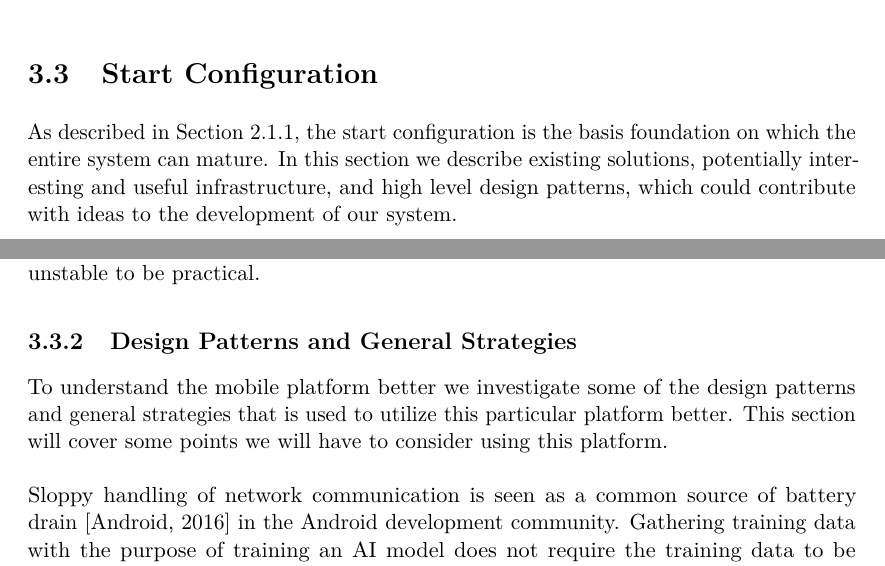
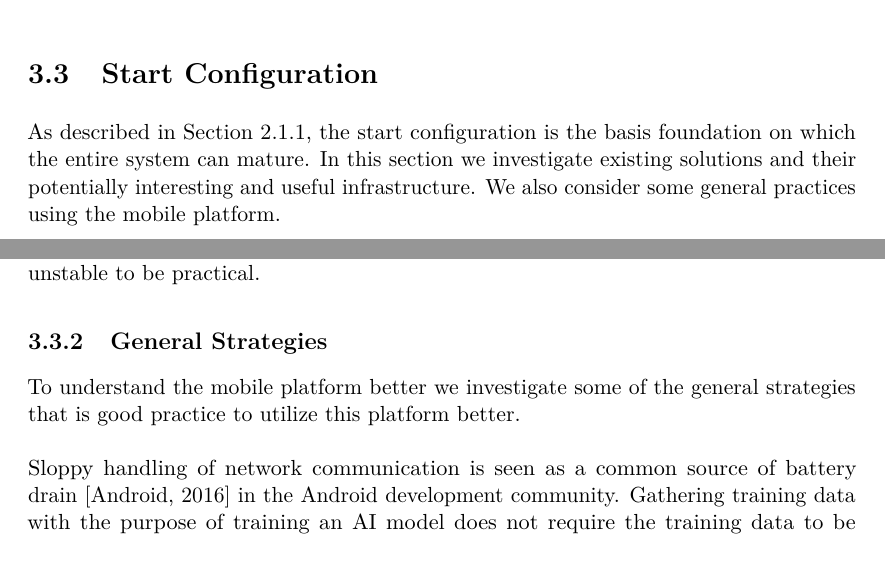
Before and after one commit to Shaderex/SW8-Report, a LaTeX thesis (super_main.tex, which reads content/problem_analysis/start_configuration.tex): two parts of pages 16 and 18 of 56, joined at a grey line, cut so that both start at the same text. Compiled offline with pdfLaTeX.

Commit message:
Update introductions

```diff
--- a/content/problem_analysis/start_configuration.tex
+++ b/content/problem_analysis/start_configuration.tex
@@ -1,7 +1,7 @@
 %!TEX root = ../../super_main.tex
 \section{Start Configuration}
 \label{sec:start_configuration}
-As described in \secref{sub:essence_start_configuration}, the start configuration is the basis foundation on which the entire system can mature. In this section we describe existing solutions, potentially interesting and useful infrastructure, and high level design patterns, which could contribute with ideas to the development of our system.
+As described in \secref{sub:essence_start_configuration}, the start configuration is the basis foundation on which the entire system can mature. In this section we investigate existing solutions and their potentially interesting and useful infrastructure. We also consider some general practices using the mobile platform.
 
 \subsection{Existing Solutions}
 Some solutions that uses data gathering in the world of mental health have been investigated. It seems that a lot of software have been designed to improve mental health using mobile sensor data gathering. We will discuss two solutions that both monitor subjects using smartphone sensors and have these subjects fill out surveys. We here refer to subjects as both participants of a data gathering systems and individuals involved in medical research.
@@ -41,8 +41,8 @@ Like Purple Robot, Sensor Data is an iPhone application for gathering unlabeled
 It might already be challenge for us to gain the trust of users. We are handling sensitive information about their everyday activities and life.
 Installing a third part application to handle this information could become a potential trust issue. We have installed the Purple Robot application on our devices and found the graphical user interface in the application to be unstable with seemingly random breakdowns. We have found this application and concept interesting, but we have found the application too unstable to be practical.
 
-\subsection{Design Patterns and General Strategies}
-To understand the mobile platform better we investigate some of the design patterns and general strategies that is used to utilize this particular platform better. This section will cover some points we will have to consider using this platform.
+\subsection{General Strategies}
+To understand the mobile platform better we investigate some of the general strategies that is good practice to utilize this platform better.
 \\\\
 Sloppy handling of network communication is seen as a common source of battery drain \parencite{android_network_scheduling} in the Android development community. Gathering training data with the purpose of training an AI model does not require the training data to be delivered in real time unless the model itself is actually required to be trained and completed within a given temporal frame.
 \\\\
```
